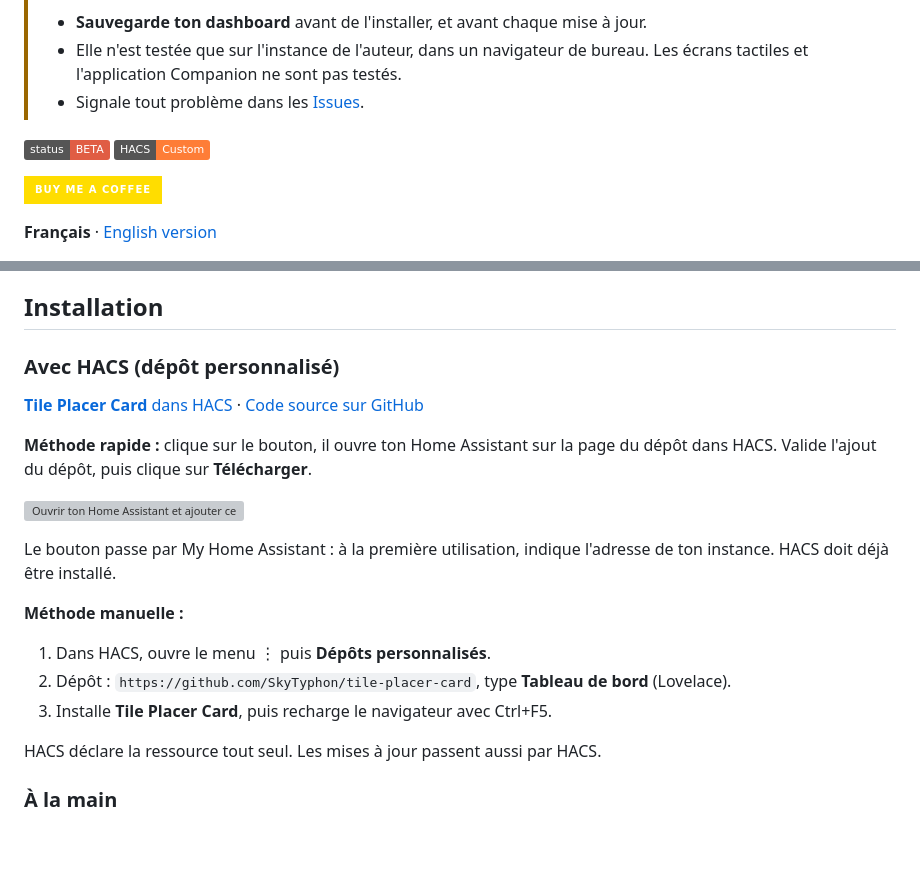
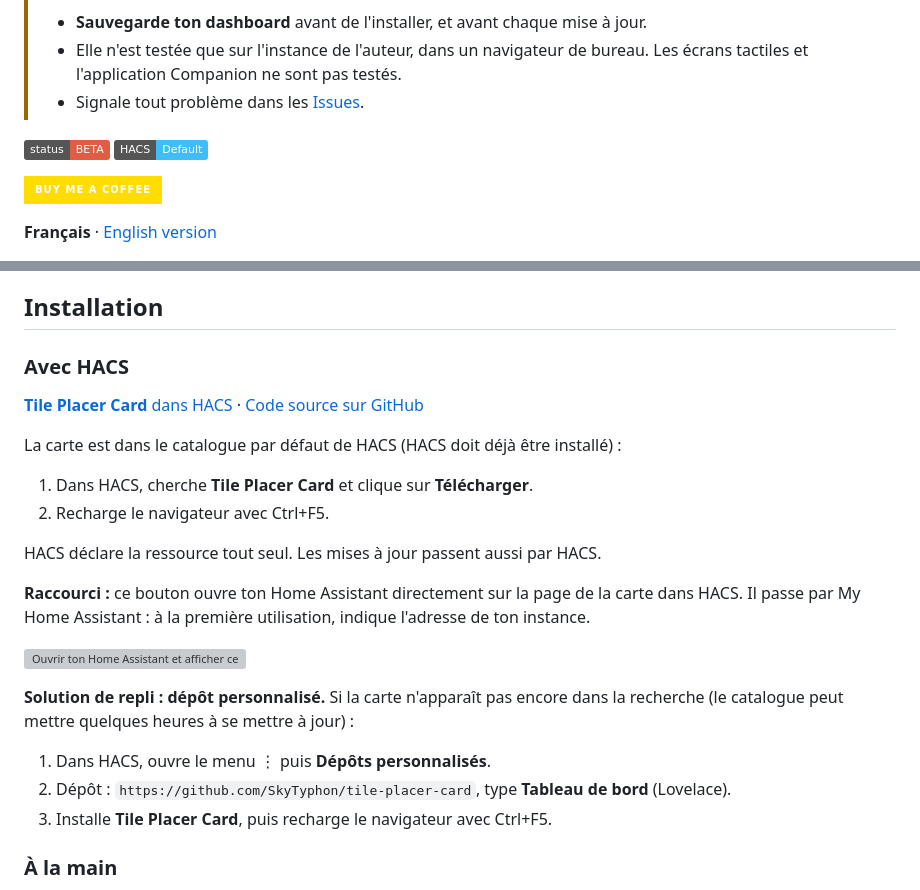
Before and after one commit to SkyTyphon/tile-placer-card, a Markdown page: README.md, 2 parts joined by grey strips. GitHub-like rendering; badges without logos; blank space fills up the shorter version; grey boxes are pictures that could not be loaded.

```diff
--- a/README.md
+++ b/README.md
@@ -9,7 +9,7 @@
 > - Signale tout problème dans les [Issues](https://github.com/SkyTyphon/tile-placer-card/issues).
 
 [![beta](https://img.shields.io/badge/status-BETA-red.svg)](#)
-[![hacs_badge](https://img.shields.io/badge/HACS-Custom-orange.svg)](https://github.com/hacs/integration)
+[![hacs_badge](https://img.shields.io/badge/HACS-Default-41BDF5.svg)](https://github.com/hacs/integration)
 
 [![Buy Me a Coffee](https://img.shields.io/badge/Buy%20Me%20a%20Coffee-ffdd00?style=for-the-badge&logo=buymeacoffee&logoColor=black)](https://buymeacoffee.com/skytyphoni)
 
@@ -46,23 +46,26 @@ Elle s'inspire de l'add-on HA Views, mais elle est livrée sous forme de carte.
 
 ## Installation
 
-### Avec HACS (dépôt personnalisé)
+### Avec HACS
 
 [**Tile Placer Card** dans HACS](https://my.home-assistant.io/redirect/hacs_repository/?owner=SkyTyphon&repository=tile-placer-card&category=plugin) · [Code source sur GitHub](https://github.com/SkyTyphon/tile-placer-card)
 
-**Méthode rapide :** clique sur le bouton, il ouvre ton Home Assistant sur la page du dépôt dans HACS. Valide l'ajout du dépôt, puis clique sur **Télécharger**.
+La carte est dans le catalogue par défaut de HACS (HACS doit déjà être installé) :
 
-[![Ouvrir ton Home Assistant et ajouter ce dépôt dans HACS.](https://my.home-assistant.io/badges/hacs_repository.svg)](https://my.home-assistant.io/redirect/hacs_repository/?owner=SkyTyphon&repository=tile-placer-card&category=plugin)
+1. Dans HACS, cherche **Tile Placer Card** et clique sur **Télécharger**.
+2. Recharge le navigateur avec Ctrl+F5.
 
-Le bouton passe par My Home Assistant : à la première utilisation, indique l'adresse de ton instance. HACS doit déjà être installé.
+HACS déclare la ressource tout seul. Les mises à jour passent aussi par HACS.
 
-**Méthode manuelle :**
+**Raccourci :** ce bouton ouvre ton Home Assistant directement sur la page de la carte dans HACS. Il passe par My Home Assistant : à la première utilisation, indique l'adresse de ton instance.
+
+[![Ouvrir ton Home Assistant et afficher ce dépôt dans HACS.](https://my.home-assistant.io/badges/hacs_repository.svg)](https://my.home-assistant.io/redirect/hacs_repository/?owner=SkyTyphon&repository=tile-placer-card&category=plugin)
+
+**Solution de repli : dépôt personnalisé.** Si la carte n'apparaît pas encore dans la recherche (le catalogue peut mettre quelques heures à se mettre à jour) :
 
 1. Dans HACS, ouvre le menu ⋮ puis **Dépôts personnalisés**.
 2. Dépôt : `https://github.com/SkyTyphon/tile-placer-card`, type **Tableau de bord** (Lovelace).
 3. Installe **Tile Placer Card**, puis recharge le navigateur avec Ctrl+F5.
-
-HACS déclare la ressource tout seul. Les mises à jour passent aussi par HACS.
 
 ### À la main
 
```
Also changed, not shown: README_eng.md (+11 -8 lines).
